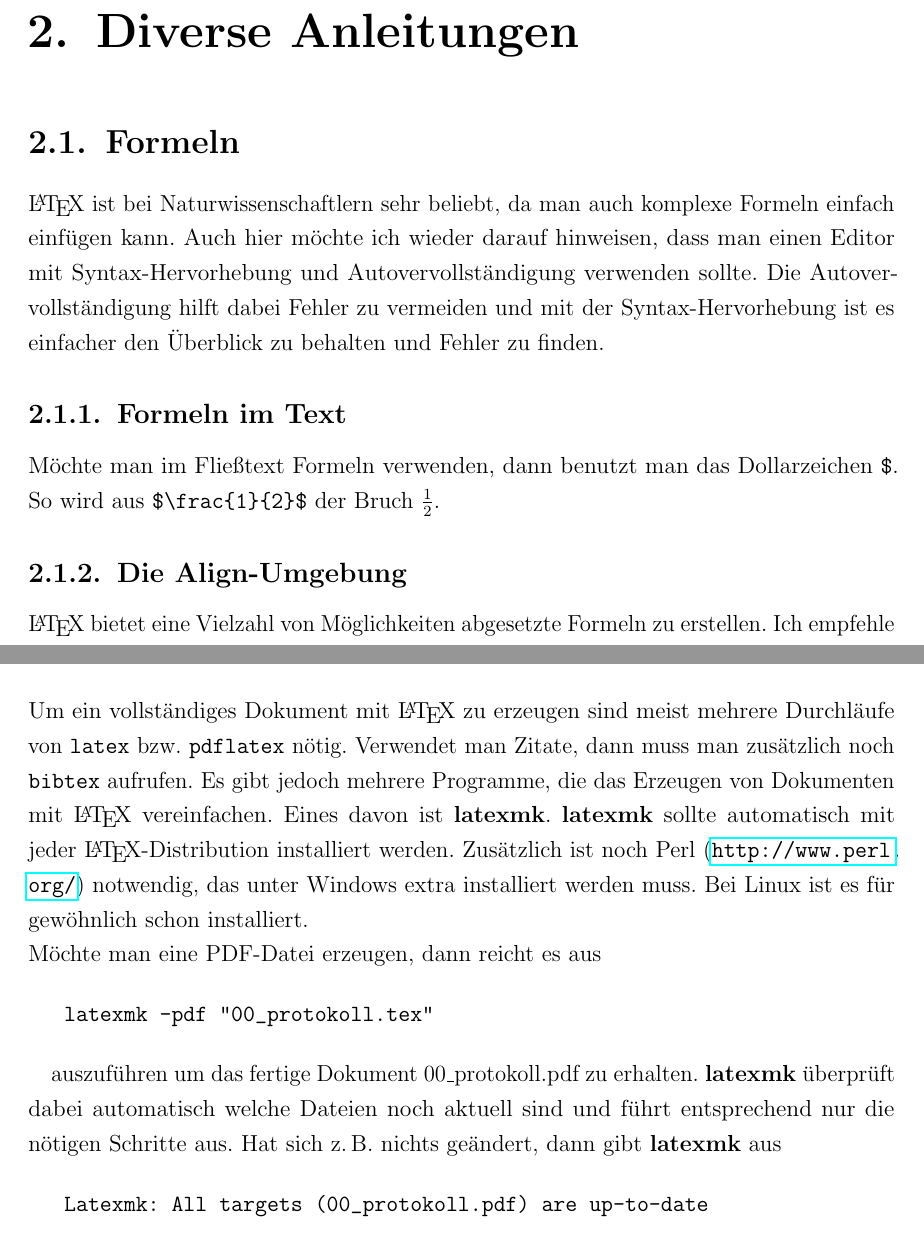
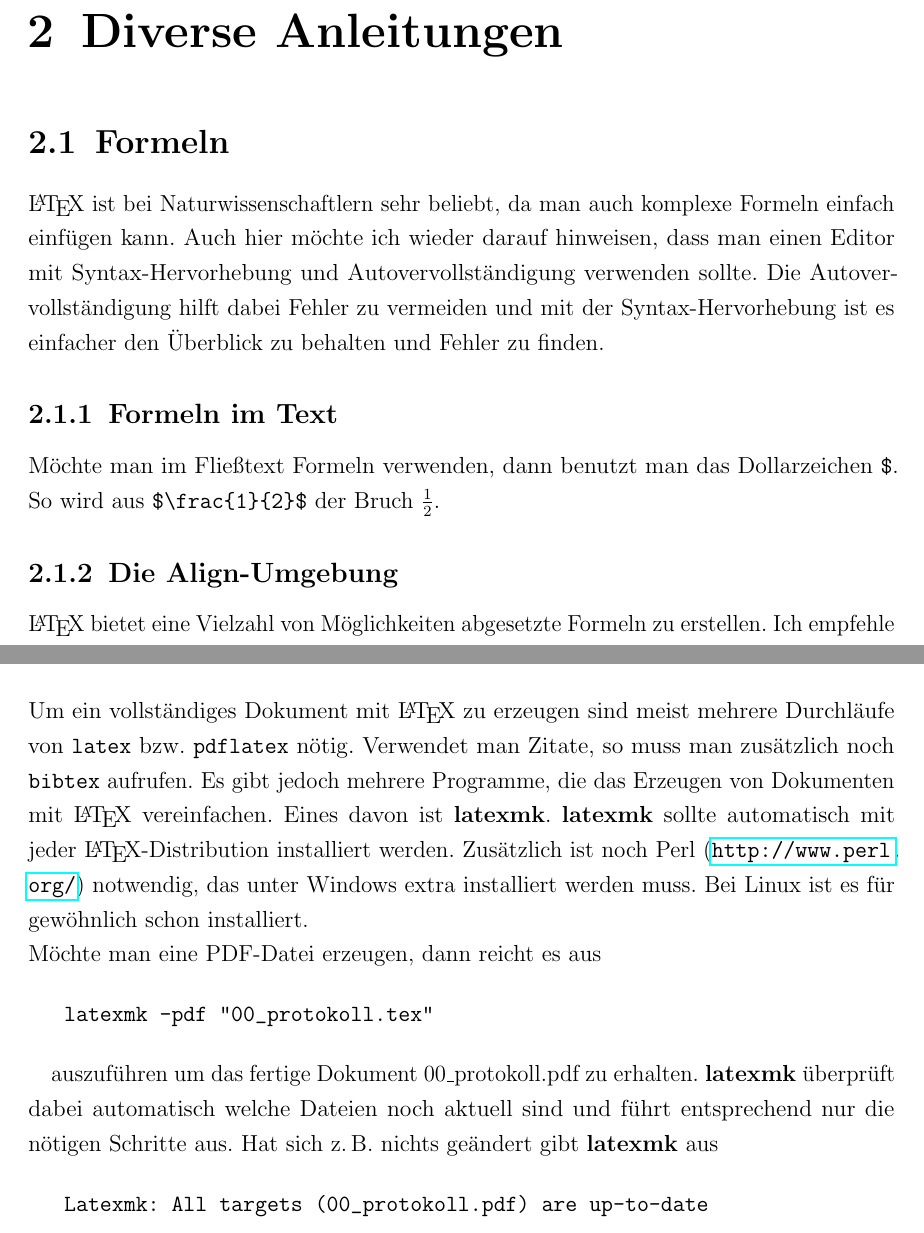
Before and after one commit to m-entrup/LaTeX-Vorlagen, a LaTeX book (Abschlussarbeit/00_Abschlussarbeit.tex, which reads Abschlussarbeit/10_Inhalt.tex): two parts of pages 5 and 9 of 21, joined at a grey line, cut so that both start at the same text. The pictures show the PDF file Abschlussarbeit/00_Abschlussarbeit.pdf that the author committed with the source.

```diff
--- a/Abschlussarbeit/00_Abschlussarbeit.tex
+++ b/Abschlussarbeit/00_Abschlussarbeit.tex
@@ -67,16 +67,23 @@
 % ######################################
 
 \documentclass[
+% Dies sind globale Parameter. Sie gelten für die Dokumentenklasse selbst, aber auch für Pakete, welche später geladen werden.
 	% Papierformat
-	a4paper,
+	paper=a4,
     % Zweiseitig oder Einseitig
     twoside=false,
+    % BCOR steht für Bindekorrektur und fügt einen zusätzlichen Rand ein. Da man eine Abschlussarbeit für gewöhnlich bindet, sollte man diesen Wert an die verwendete Bindung anpassen.
+    BCOR=0mm,
     % Schriftgröße
-    12pt,
+    fontsize=12pt,
 	% schreibt die Papiergröße korrekt ins Ausgabedokument
     pagesize=auto,
+    % Normalerweise wird die erste Zeile eines Absatzes eingerückt, um diesen hervorzuheben. Als Alternative kann man parskip aktivieren, womit statt dem Einrücken ein vertikaler Abstand verwendet wird. Mögliche Werte sind half und full.
+    %parskip=half,
     % Linie unterhalb der Kopfzeile
     headsepline=true,
+    % Kapitelnummern (in Kopfzeile), Bildunterschrift und Tabellenüberschriften erhalten keinen abschließenden Punkt. Alternative: enddot
+    numbers=noenddot,
     % Markiert zu lange und zu kurze Zeilen. Die PDF-Datei enthält außerdem keine klickbarebn Links mehr.
     draft=false
 ]{scrbook}
@@ -101,9 +108,6 @@
 \usepackage{xifthen}
 % Zum flexiblen Einbinden von Grafiken, pdftex ist optional
 \usepackage[pdftex]{graphicx}
-% Abstände zwischen Buchstaben und Wörtern werden verbessert.
-% Dies führt z.B. dazu, dass weniger Silbentrennung genutzt wird.
-\usepackage{microtype}
 % Ermöglicht die Nutzung von \unit[Zahl]{Einheit}
 \usepackage{units}
 % Einfaches wechseln zwischen unterschiedlichen Zeilenabständen
@@ -118,7 +122,10 @@
 % Beide Pakete werden für die Ausrichtung der Tabellenspalten benötigt.
 \usepackage{array,dcolumn}
 % Verlinkt Textstellen im PDF Dokument. Es wird empfohlen dieses Paket immer zuletzt zu laden.
-\usepackage{hyperref}
+\usepackage[pdfpagelabels]{hyperref}
+% Abstände zwischen Buchstaben und Wörtern werden verbessert.
+% Dies führt z.B. dazu, dass weniger Silbentrennung genutzt wird.
+\usepackage{microtype}
 
 % weitere Pakete einbinden
 \input{01_EigenePakete}
--- a/Abschlussarbeit/10_Inhalt.tex
+++ b/Abschlussarbeit/10_Inhalt.tex
@@ -135,14 +135,14 @@
 
 \section{latexmk}
 
-Um ein vollständiges Dokument mit \LaTeX\ zu erzeugen sind meist mehrere Durchläufe von \verb+latex+ bzw. \verb+pdflatex+ nötig. Verwendet man Zitate, dann muss man zusätzlich noch \verb+bibtex+ aufrufen. Es gibt jedoch mehrere Programme, die das Erzeugen von Dokumenten mit \LaTeX\ vereinfachen. Eines davon ist \textbf{latexmk}. \textbf{latexmk} sollte automatisch mit jeder \LaTeX-Distribution installiert werden. Zusätzlich ist noch Perl (\url{http://www.perl.org/}) notwendig, das unter Windows extra installiert werden muss. Bei Linux ist es für gewöhnlich schon installiert.\\
+Um ein vollständiges Dokument mit \LaTeX\ zu erzeugen sind meist mehrere Durchläufe von \verb+latex+ bzw. \verb+pdflatex+ nötig. Verwendet man Zitate, so muss man zusätzlich noch \verb+bibtex+ aufrufen. Es gibt jedoch mehrere Programme, die das Erzeugen von Dokumenten mit \LaTeX\ vereinfachen. Eines davon ist \textbf{latexmk}. \textbf{latexmk} sollte automatisch mit jeder \LaTeX-Distribution installiert werden. Zusätzlich ist noch Perl (\url{http://www.perl.org/}) notwendig, das unter Windows extra installiert werden muss. Bei Linux ist es für gewöhnlich schon installiert.\\
 Möchte man eine PDF-Datei erzeugen, dann reicht es aus
 
 \begin{verbatim}
    latexmk -pdf "00_protokoll.tex"
 \end{verbatim}
 
-auszuführen um das fertige Dokument 00\_protokoll.pdf zu erhalten. \textbf{latexmk} überprüft dabei automatisch welche Dateien noch aktuell sind und führt entsprechend nur die nötigen Schritte aus. Hat sich z.\,B. nichts geändert, dann gibt \textbf{latexmk} aus
+auszuführen um das fertige Dokument 00\_protokoll.pdf zu erhalten. \textbf{latexmk} überprüft dabei automatisch welche Dateien noch aktuell sind und führt entsprechend nur die nötigen Schritte aus. Hat sich z.\,B. nichts geändert gibt \textbf{latexmk} aus
 
 \begin{verbatim}
    Latexmk: All targets (00_protokoll.pdf) are up-to-date
```
Also changed, not shown: Abschlussarbeit/01_EigenePakete.tex (+13 -13 lines), Abschlussarbeit/00_Abschlussarbeit.pdf, Abschlussarbeit/03_Variablen.tex (line endings or trailing spaces), Abschlussarbeit/04_Titelseite.tex (line endings or trailing spaces), Abschlussarbeit/05_Kopf-Fuss.tex (line endings or trailing spaces), Abschlussarbeit/20_Anhang.tex (line endings or trailing spaces), Abschlussarbeit/10_Inhalt.tex (6 more changed lines).
